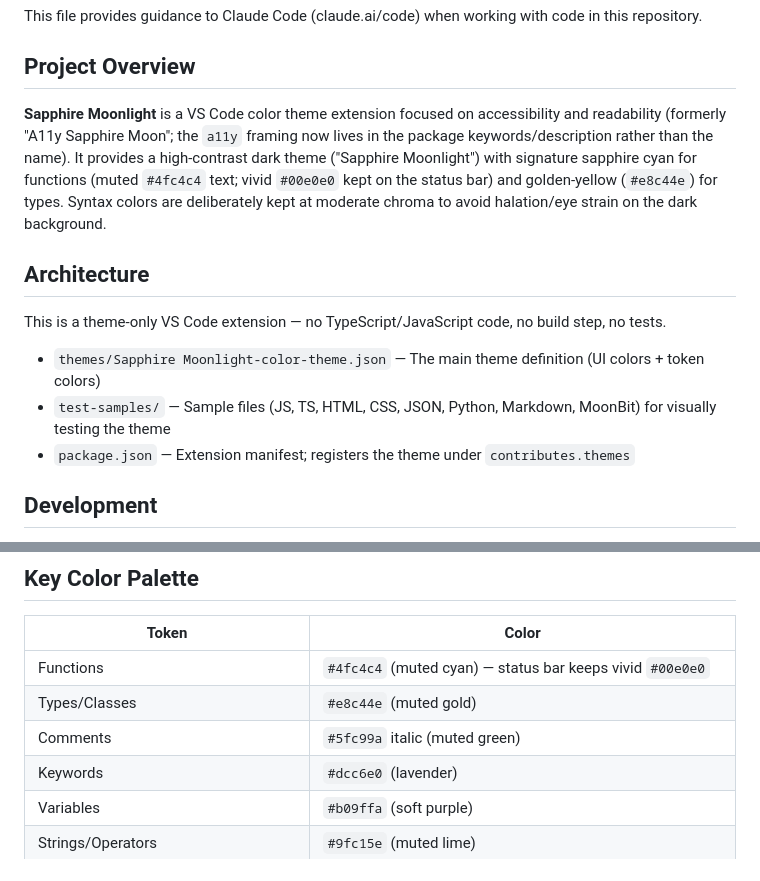
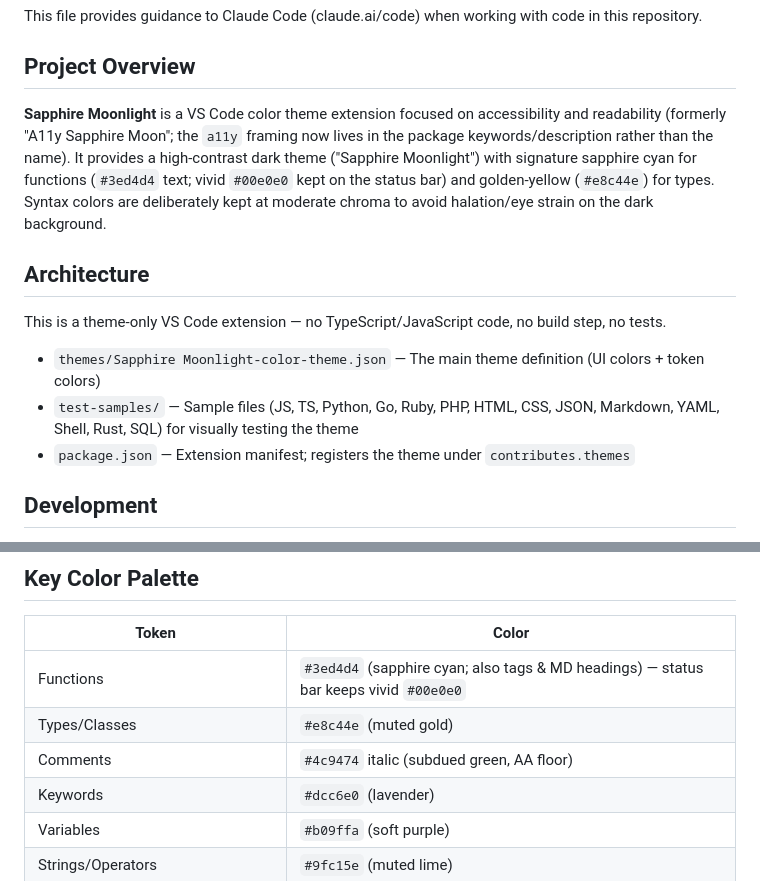
Before and after one commit to furuhashin/sapphire-moonlight, a Markdown page: CLAUDE.md, 2 parts joined by grey strips. Rendered like a GitHub page.

```diff
--- a/CLAUDE.md
+++ b/CLAUDE.md
@@ -4,14 +4,14 @@ This file provides guidance to Claude Code (claude.ai/code) when working with co
 
 ## Project Overview
 
-**Sapphire Moonlight** is a VS Code color theme extension focused on accessibility and readability (formerly "A11y Sapphire Moon"; the `a11y` framing now lives in the package keywords/description rather than the name). It provides a high-contrast dark theme ("Sapphire Moonlight") with signature sapphire cyan for functions (muted `#4fc4c4` text; vivid `#00e0e0` kept on the status bar) and golden-yellow (`#e8c44e`) for types. Syntax colors are deliberately kept at moderate chroma to avoid halation/eye strain on the dark background.
+**Sapphire Moonlight** is a VS Code color theme extension focused on accessibility and readability (formerly "A11y Sapphire Moon"; the `a11y` framing now lives in the package keywords/description rather than the name). It provides a high-contrast dark theme ("Sapphire Moonlight") with signature sapphire cyan for functions (`#3ed4d4` text; vivid `#00e0e0` kept on the status bar) and golden-yellow (`#e8c44e`) for types. Syntax colors are deliberately kept at moderate chroma to avoid halation/eye strain on the dark background.
 
 ## Architecture
 
 This is a theme-only VS Code extension — no TypeScript/JavaScript code, no build step, no tests.
 
 - `themes/Sapphire Moonlight-color-theme.json` — The main theme definition (UI colors + token colors)
-- `test-samples/` — Sample files (JS, TS, HTML, CSS, JSON, Python, Markdown, MoonBit) for visually testing the theme
+- `test-samples/` — Sample files (JS, TS, Python, Go, Ruby, PHP, HTML, CSS, JSON, Markdown, YAML, Shell, Rust, SQL) for visually testing the theme
 - `package.json` — Extension manifest; registers the theme under `contributes.themes`
 
 ## Development
@@ -27,9 +27,9 @@ npx @vscode/vsce package
 
 | Token          | Color     |
 |----------------|-----------|
-| Functions      | `#4fc4c4` (muted cyan) — status bar keeps vivid `#00e0e0` |
+| Functions      | `#3ed4d4` (sapphire cyan; also tags & MD headings) — status bar keeps vivid `#00e0e0` |
 | Types/Classes  | `#e8c44e` (muted gold) |
-| Comments       | `#5fc99a` italic (muted green) |
+| Comments       | `#4c9474` italic (subdued green, AA floor) |
 | Keywords       | `#dcc6e0` (lavender) |
 | Variables      | `#b09ffa` (soft purple) |
 | Strings/Operators | `#9fc15e` (muted lime) |
```
Also changed, not shown: README.md (+37 -10 lines), images/preview.png (added), 1 other file.
